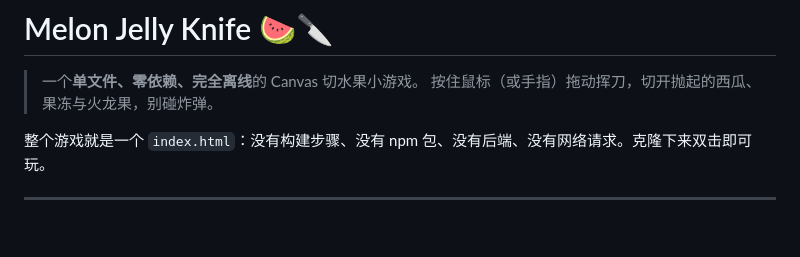
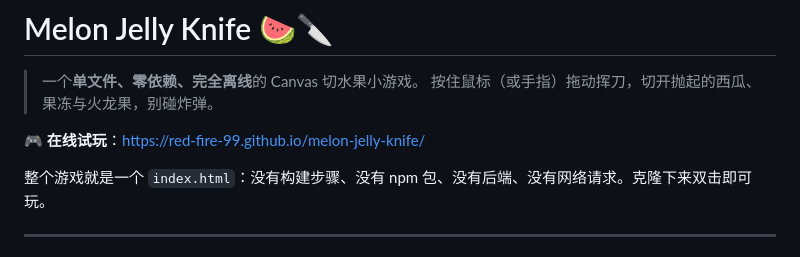
Before and after one commit to red-fire-99/melon-jelly-knife, a Markdown page: README.md, the part around the change. Drawn GitHub-style; blank space fills up the shorter version.

Commit message:
docs: add live demo link (GitHub Pages)

```diff
--- a/README.md
+++ b/README.md
@@ -2,6 +2,8 @@
 
 > 一个**单文件、零依赖、完全离线**的 Canvas 切水果小游戏。
 > 按住鼠标（或手指）拖动挥刀，切开抛起的西瓜、果冻与火龙果，别碰炸弹。
+
+🎮 **在线试玩**：https://red-fire-99.github.io/melon-jelly-knife/
 
 整个游戏就是一个 `index.html`：没有构建步骤、没有 npm 包、没有后端、没有网络请求。克隆下来双击即可玩。
 
```
